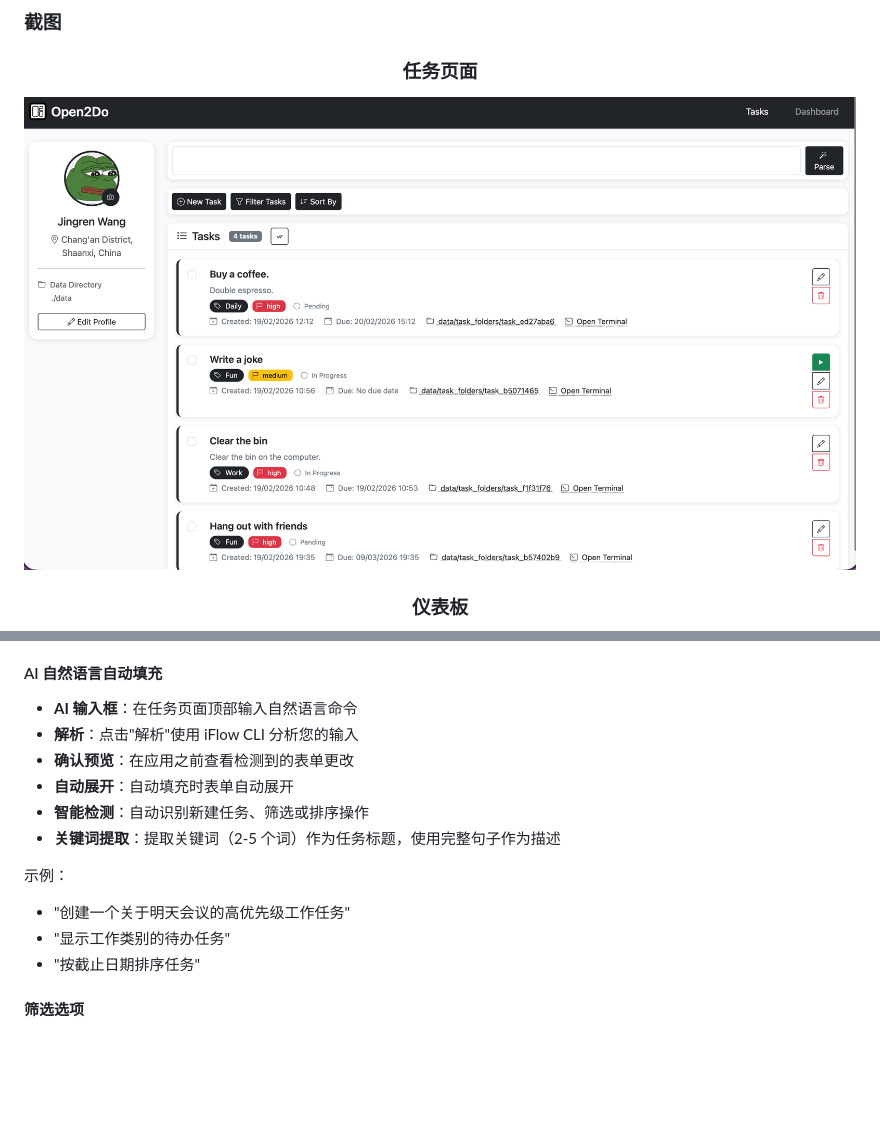
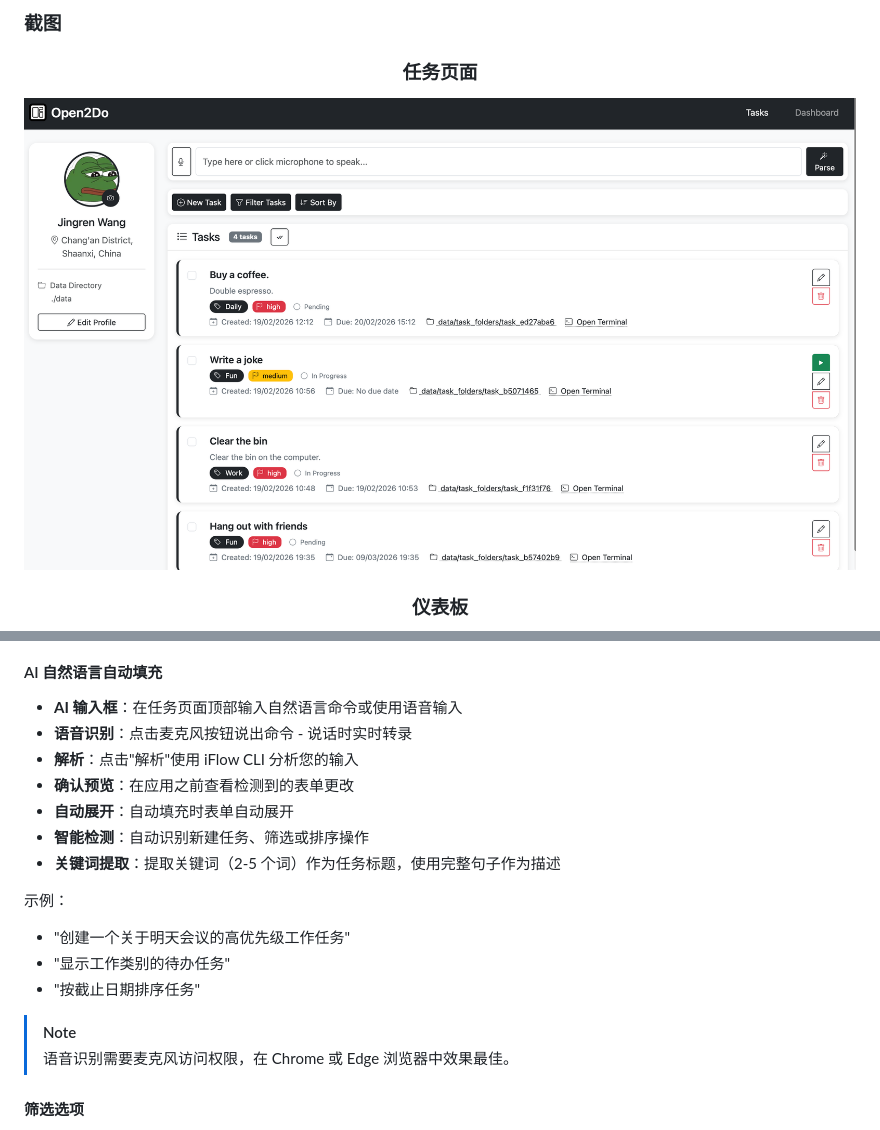
Before and after one commit to wjrforcyber/Open2Do, a Markdown page: README_CN.md, 2 parts joined by grey strips. GitHub-like rendering; pictures changed too: resources/Tasks.png; blank space fills up the shorter version.

```diff
--- a/README_CN.md
+++ b/README_CN.md
@@ -189,7 +189,8 @@ python -m uvicorn app.main:app --reload --host 127.0.0.1 --port 8000
 - **排序方式**：展开排序选项
 
 #### AI 自然语言自动填充
-- **AI 输入框**：在任务页面顶部输入自然语言命令
+- **AI 输入框**：在任务页面顶部输入自然语言命令或使用语音输入
+- **语音识别**：点击麦克风按钮说出命令 - 说话时实时转录
 - **解析**：点击"解析"使用 iFlow CLI 分析您的输入
 - **确认预览**：在应用之前查看检测到的表单更改
 - **自动展开**：自动填充时表单自动展开
@@ -200,6 +201,9 @@ python -m uvicorn app.main:app --reload --host 127.0.0.1 --port 8000
 - "创建一个关于明天会议的高优先级工作任务"
 - "显示工作类别的待办任务"
 - "按截止日期排序任务"
+
+> [!NOTE]
+> 语音识别需要麦克风访问权限，在 Chrome 或 Edge 浏览器中效果最佳。
 
 #### 筛选选项
 - **类别**：按任务类别筛选
```
Also changed, not shown: README.md (+5 -1 lines), 2 other files.
